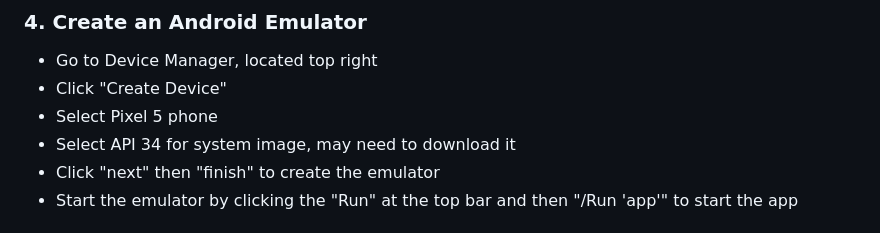
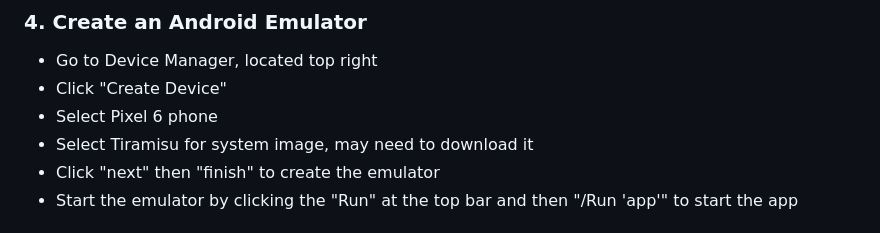
Before and after one commit to Castellanos02/Wireless_Sound_Sensor, a Markdown page: README.md, the part around the change. Drawn GitHub-style.

Commit message:
small change to README.md

```diff
--- a/README.md
+++ b/README.md
@@ -77,8 +77,8 @@ cd Wireless_Sound_Sensor/http_flask_server
 ### 4. Create an Android Emulator
 - Go to Device Manager, located top right
 - Click "Create Device"
-- Select Pixel 5 phone
-- Select API 34 for system image, may need to download it
+- Select Pixel 6 phone
+- Select Tiramisu for system image, may need to download it
 - Click "next" then "finish" to create the emulator
 - Start the emulator by clicking the "Run" at the top bar and then "/Run 'app'" to start the app
 
```
